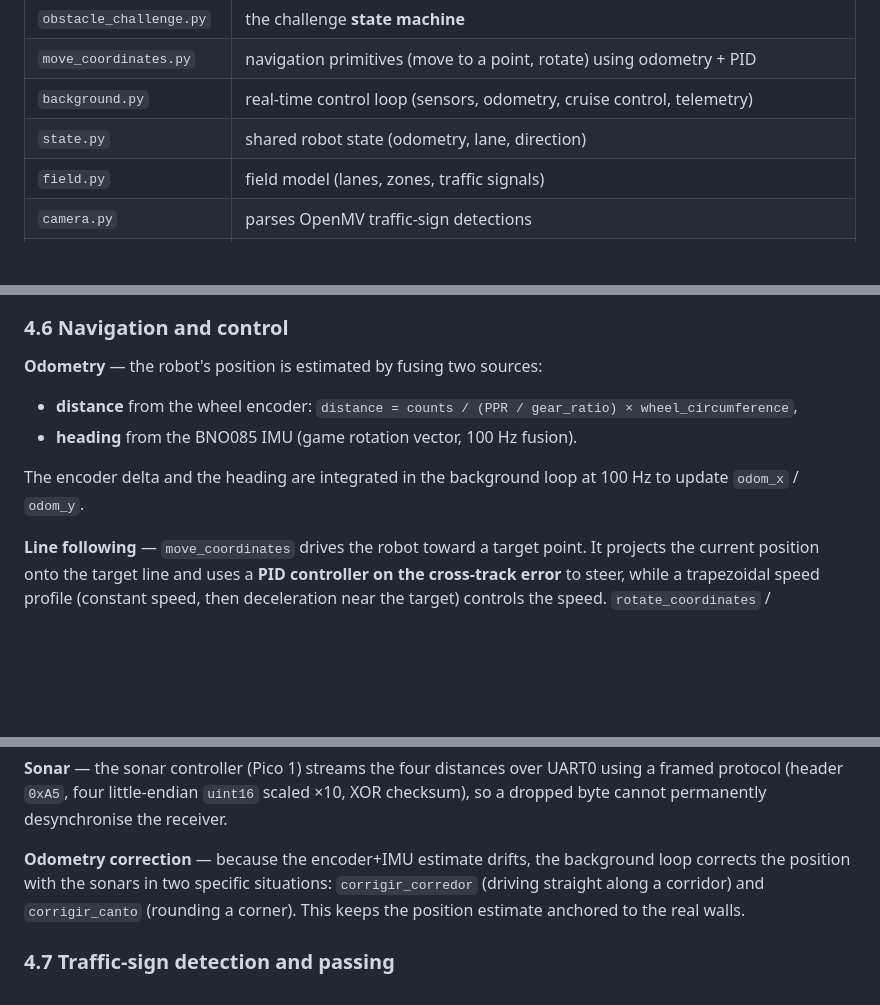
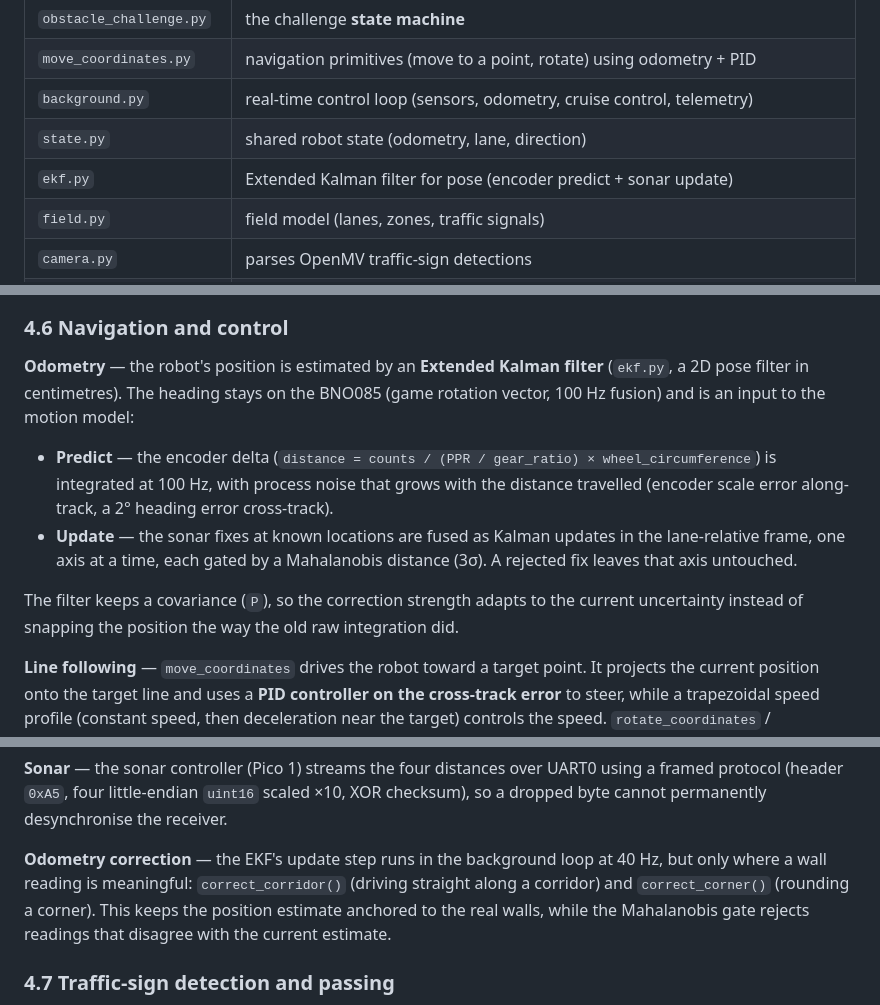
Before and after one commit to ImSimao/FE-AGSG-S2026, a Markdown page: engineering_journal.md, 3 parts joined by grey strips. Rendered like a GitHub page; blank space fills up the shorter version.

```diff
--- a/engineering_journal.md
+++ b/engineering_journal.md
@@ -265,6 +265,7 @@ The CMPS12 reads ~0° drift in a clean environment, but the competition track ca
 | `move_coordinates.py` | navigation primitives (move to a point, rotate) using odometry + PID |
 | `background.py` | real-time control loop (sensors, odometry, cruise control, telemetry) |
 | `state.py` | shared robot state (odometry, lane, direction) |
+| `ekf.py` | Extended Kalman filter for pose (encoder predict + sonar update) |
 | `field.py` | field model (lanes, zones, traffic signals) |
 | `camera.py` | parses OpenMV traffic-sign detections |
 | `distance.py` | parses sonar distances (framed protocol) |
@@ -325,11 +326,12 @@ To mark a position **EMPTY**, the camera must keep that position inside its fiel
 
 ### 4.6 Navigation and control
 
-**Odometry** — the robot's position is estimated by fusing two sources:
-- **distance** from the wheel encoder: `distance = counts / (PPR / gear_ratio) × wheel_circumference`,
-- **heading** from the BNO085 IMU (game rotation vector, 100 Hz fusion).
+**Odometry** — the robot's position is estimated by an **Extended Kalman filter** (`ekf.py`, a 2D pose filter in centimetres). The heading stays on the BNO085 (game rotation vector, 100 Hz fusion) and is an input to the motion model:
 
-The encoder delta and the heading are integrated in the background loop at 100 Hz to update `odom_x` / `odom_y`.
+- **Predict** — the encoder delta (`distance = counts / (PPR / gear_ratio) × wheel_circumference`) is integrated at 100 Hz, with process noise that grows with the distance travelled (encoder scale error along-track, a 2° heading error cross-track).
+- **Update** — the sonar fixes at known locations are fused as Kalman updates in the lane-relative frame, one axis at a time, each gated by a Mahalanobis distance (3σ). A rejected fix leaves that axis untouched.
+
+The filter keeps a covariance (`P`), so the correction strength adapts to the current uncertainty instead of snapping the position the way the old raw integration did.
 
 **Line following** — `move_coordinates` drives the robot toward a target point. It projects the current position onto the target line and uses a **PID controller on the cross-track error** to steer, while a trapezoidal speed profile (constant speed, then deceleration near the target) controls the speed. `rotate_coordinates` / `rotate_angle` rotate the robot in place toward a point or a heading.
 
@@ -339,7 +341,7 @@ The encoder delta and the heading are integrated in the background loop at 100 H
 
 **Sonar** — the sonar controller (Pico 1) streams the four distances over UART0 using a framed protocol (header `0xA5`, four little-endian `uint16` scaled ×10, XOR checksum), so a dropped byte cannot permanently desynchronise the receiver.
 
-**Odometry correction** — because the encoder+IMU estimate drifts, the background loop corrects the position with the sonars in two specific situations: `corrigir_corredor` (driving straight along a corridor) and `corrigir_canto` (rounding a corner). This keeps the position estimate anchored to the real walls.
+**Odometry correction** — the EKF's update step runs in the background loop at 40 Hz, but only where a wall reading is meaningful: `correct_corridor()` (driving straight along a corridor) and `correct_corner()` (rounding a corner). This keeps the position estimate anchored to the real walls, while the Mahalanobis gate rejects readings that disagree with the current estimate.
 
 ### 4.7 Traffic-sign detection and passing
 
```
Also changed, not shown: README.md (+2 -1 lines).
